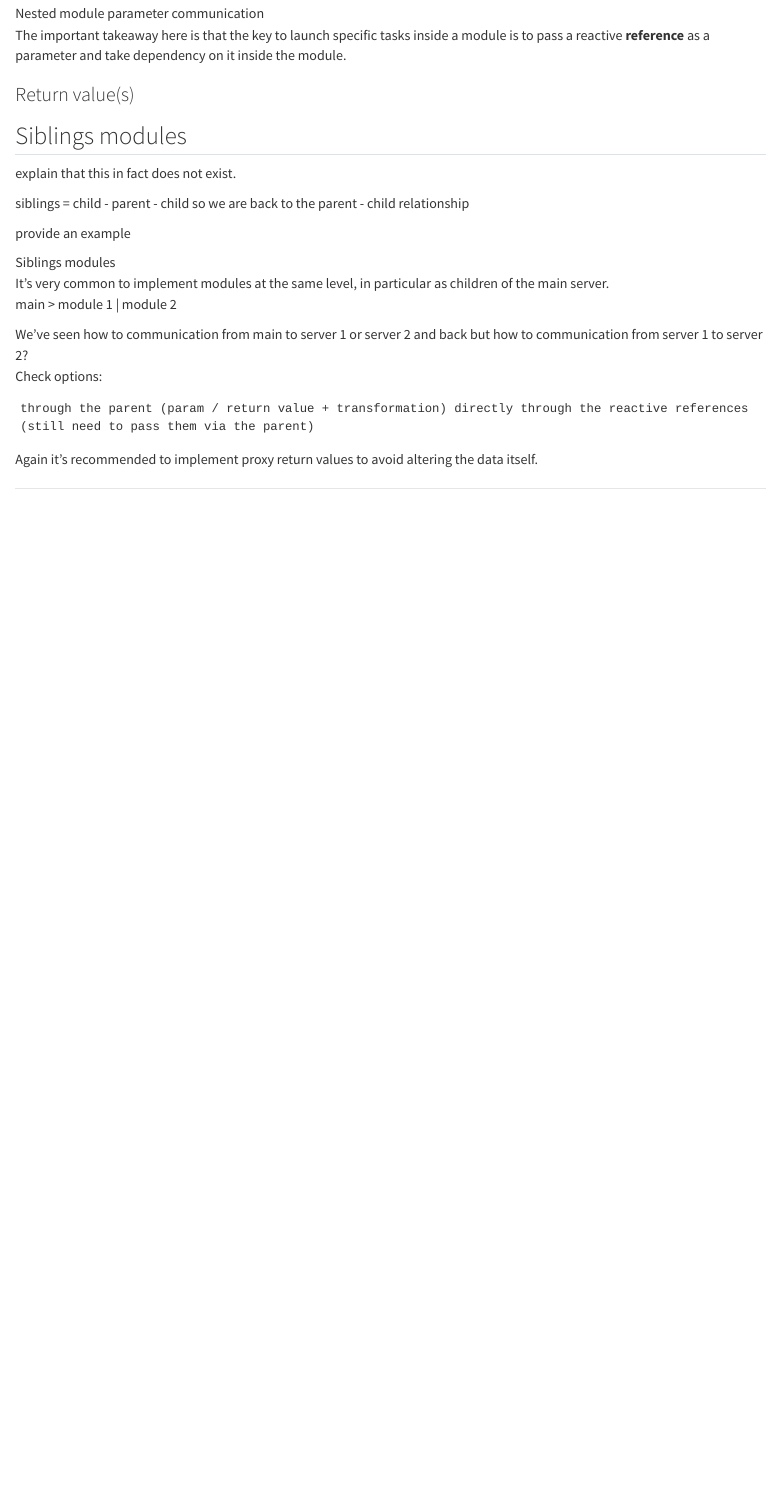
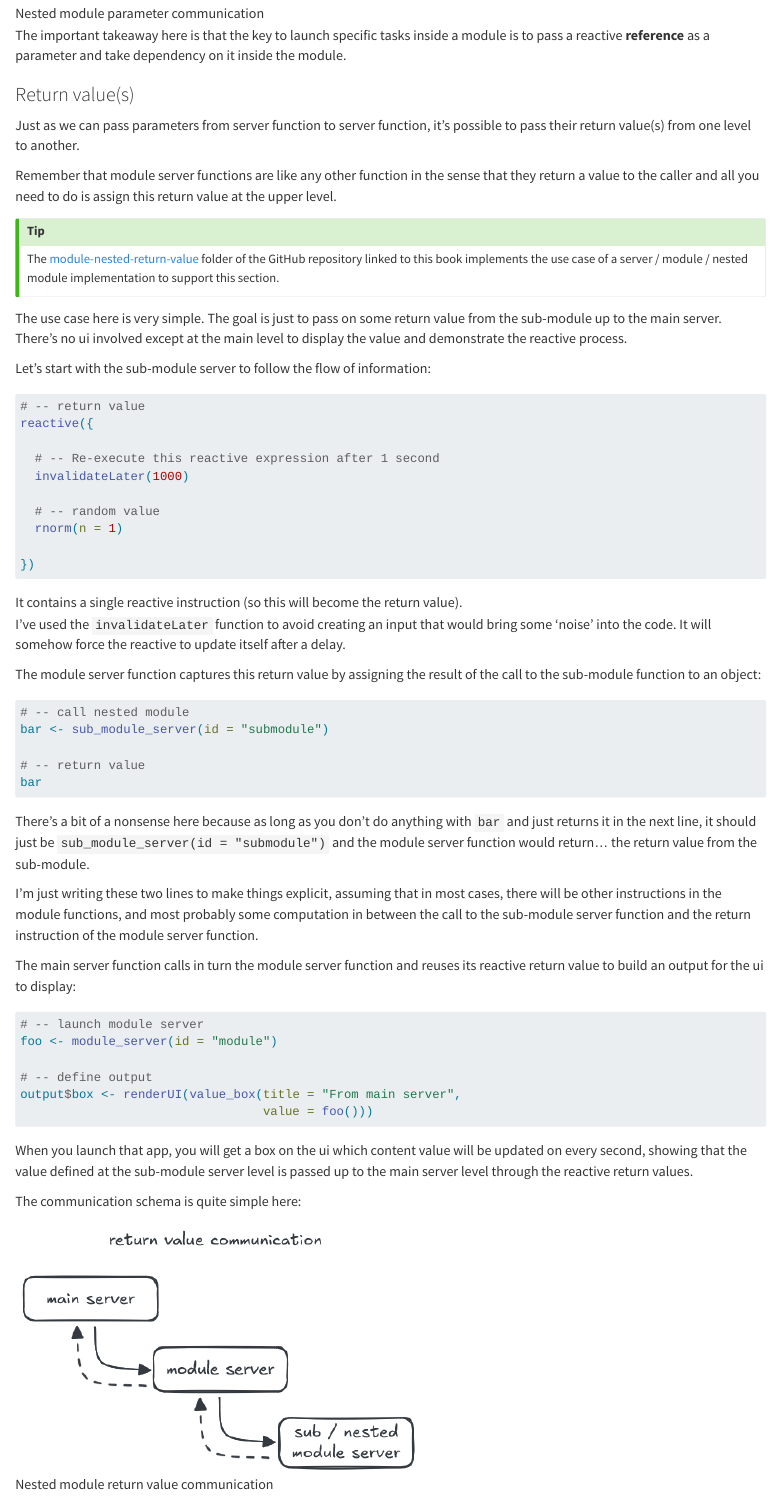
Before and after one commit to thekangaroofactory/communication-between-shiny-modules, a Quarto document (communication-between-modules.qmd): the page in a window 1100 px wide, from 7140 px down. Rendered offline with R 4.5, knitr and Pandoc in place of Quarto, with nearby package versions.

Commit message:
nested return value #6

````diff
--- a/communication-between-modules.qmd
+++ b/communication-between-modules.qmd
@@ -283,3 +283,71 @@ The resulting communication schema is as follows:
 The important takeaway here is that the key to launch specific tasks inside a module is to pass a reactive **reference** as a parameter and take dependency on it inside the module.
 
 ### Return value(s)
+
+Just as we can pass parameters from server function to server function, it's possible to pass their return value(s) from one level to another.
+
+Remember that module server functions are like any other function in the sense that they return a value to the caller and all you need to do is assign this return value at the upper level.
+
+::: callout-tip
+The [module-nested-return-value](https://github.com/thekangaroofactory/template-r-shiny-communication/tree/main/module-nested-return-value) folder of the GitHub repository linked to this book implements the use case of a server / module / nested module implementation to support this section.
+:::
+
+The use case here is very simple. The goal is just to pass on some return value from the sub-module up to the main server. There's no ui involved except at the main level to display the value and demonstrate the reactive process.
+
+Let's start with the sub-module server to follow the flow of information:
+
+```{r}
+#| eval: false
+
+# -- return value
+reactive({
+
+  # -- Re-execute this reactive expression after 1 second
+  invalidateLater(1000)
+
+  # -- random value
+  rnorm(n = 1)
+
+})
+
+```
+
+It contains a single reactive instruction (so this will become the return value).\
+I've used the `invalidateLater` function to avoid creating an input that would bring some 'noise' into the code. It will somehow force the reactive to update itself after a delay.
+
+The module server function captures this return value by assigning the result of the call to the sub-module function to an object:
+
+```{r}
+#| eval: false
+
+# -- call nested module
+bar <- sub_module_server(id = "submodule")
+
+# -- return value
+bar
+
+```
+
+There's a bit of a nonsense here because as long as you don't do anything with `bar` and just returns it in the next line, it should just be `sub_module_server(id = "submodule")` and the module server function would return... the return value from the sub-module.
+
+I'm just writing these two lines to make things explicit, assuming that in most cases, there will be other instructions in the module functions, and most probably some computation in between the call to the sub-module server function and the return instruction of the module server function.
+
+The main server function calls in turn the module server function and reuses its reactive return value to build an output for the ui to display:
+
+```{r}
+#| eval: false
+
+# -- launch module server
+foo <- module_server(id = "module")
+
+# -- define output
+output$box <- renderUI(value_box(title = "From main server",
+                                 value = foo()))
+
+```
+
+When you launch that app, you will get a box on the ui which content value will be updated on every second, showing that the value defined at the sub-module server level is passed up to the main server level through the reactive return values.
+
+The communication schema is quite simple here:
+
+![Nested module return value communication](image/nested-module-return-value-communication.png)
````
Also changed, not shown: image/nested-module-return-value-communication.png (added), communication-between-modules.qmd (16 more changed lines).
